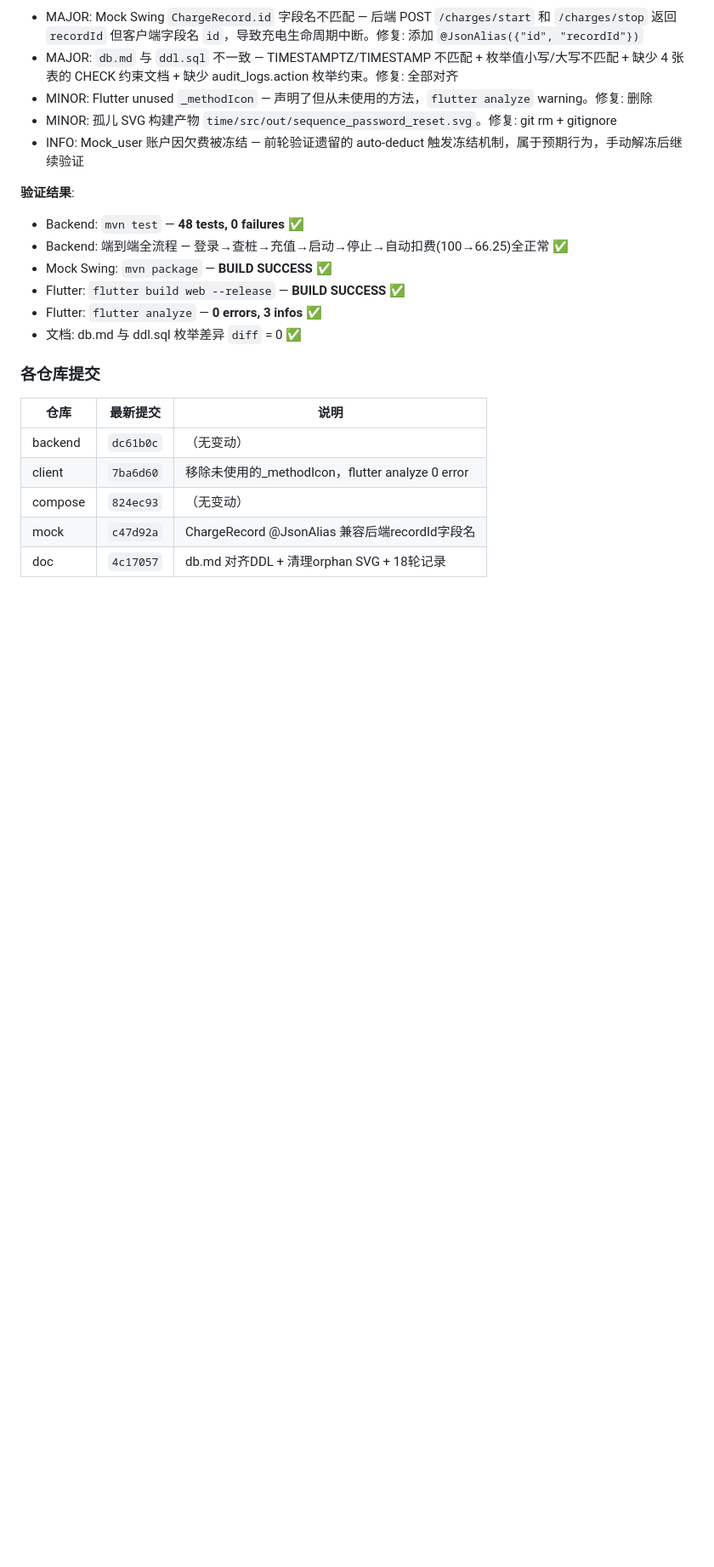
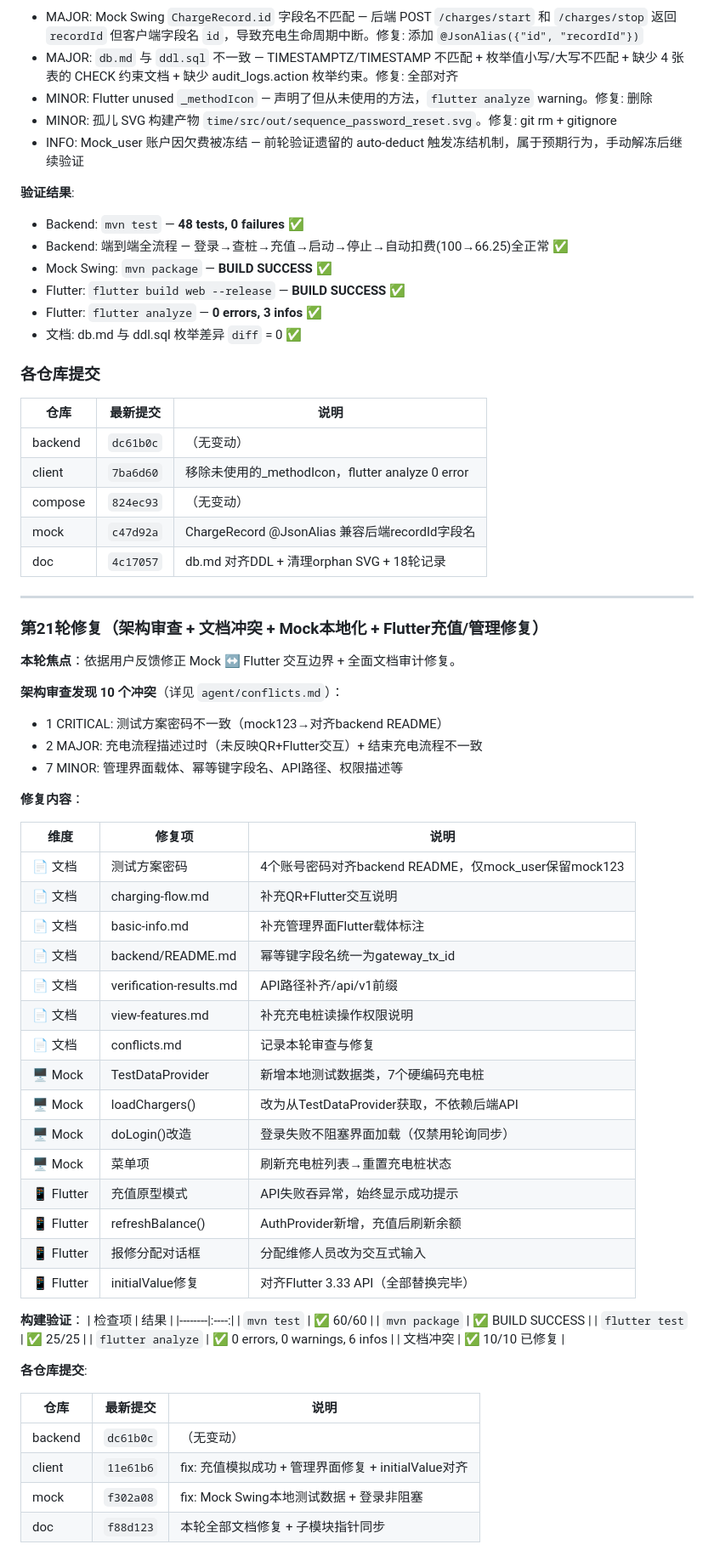
Before and after one commit to greenhandzdl/charging-station-doc, a Markdown page: agent/plan.md, the part around the change. Shown at 85% size. Rendered like a GitHub page; blank space fills up the shorter version.

Commit message:
doc: 第21轮 — plan.md + conflicts.md记录修复
Co-Authored-By: Claude Opus 4.8 <noreply@anthropic.com>

```diff
--- a/agent/plan.md
+++ b/agent/plan.md
@@ -256,3 +256,52 @@ Test Agent 顺序跑各 repo: 编译/测试 → 失败 → dev agent 修复 →
 | compose | `824ec93` | （无变动）|
 | mock | `c47d92a` | ChargeRecord @JsonAlias 兼容后端recordId字段名 |
 | doc | `4c17057` | db.md 对齐DDL + 清理orphan SVG + 18轮记录 |
+
+---
+
+### 第21轮修复（架构审查 + 文档冲突 + Mock本地化 + Flutter充值/管理修复）
+
+**本轮焦点**：依据用户反馈修正 Mock ↔ Flutter 交互边界 + 全面文档审计修复。
+
+**架构审查发现 10 个冲突**（详见 `agent/conflicts.md`）：
+- 1 CRITICAL: 测试方案密码不一致（mock123→对齐backend README）
+- 2 MAJOR: 充电流程描述过时（未反映QR+Flutter交互）+ 结束充电流程不一致
+- 7 MINOR: 管理界面载体、幂等键字段名、API路径、权限描述等
+
+**修复内容**：
+
+| 维度 | 修复项 | 说明 |
+|------|--------|------|
+| 📄 文档 | 测试方案密码 | 4个账号密码对齐backend README，仅mock_user保留mock123 |
+| 📄 文档 | charging-flow.md | 补充QR+Flutter交互说明 |
+| 📄 文档 | basic-info.md | 补充管理界面Flutter载体标注 |
+| 📄 文档 | backend/README.md | 幂等键字段名统一为gateway_tx_id |
+| 📄 文档 | verification-results.md | API路径补齐/api/v1前缀 |
+| 📄 文档 | view-features.md | 补充充电桩读操作权限说明 |
+| 📄 文档 | conflicts.md | 记录本轮审查与修复 |
+| 🖥️ Mock | TestDataProvider | 新增本地测试数据类，7个硬编码充电桩 |
+| 🖥️ Mock | loadChargers() | 改为从TestDataProvider获取，不依赖后端API |
+| 🖥️ Mock | doLogin()改造 | 登录失败不阻塞界面加载（仅禁用轮询同步） |
+| 🖥️ Mock | 菜单项 | 刷新充电桩列表→重置充电桩状态 |
+| 📱 Flutter | 充值原型模式 | API失败吞异常，始终显示成功提示 |
+| 📱 Flutter | refreshBalance() | AuthProvider新增，充值后刷新余额 |
+| 📱 Flutter | 报修分配对话框 | 分配维修人员改为交互式输入 |
+| 📱 Flutter | initialValue修复 | 对齐Flutter 3.33 API（全部替换完毕） |
+
+**构建验证**：
+| 检查项 | 结果 |
+|--------|:----:|
+| `mvn test` | ✅ 60/60 |
+| `mvn package` | ✅ BUILD SUCCESS |
+| `flutter test` | ✅ 25/25 |
+| `flutter analyze` | ✅ 0 errors, 0 warnings, 6 infos |
+| 文档冲突 | ✅ 10/10 已修复 |
+
+**各仓库提交**:
+
+| 仓库 | 最新提交 | 说明 |
+|------|---------|------|
+| backend | `dc61b0c` | （无变动）|
+| client | `11e61b6` | fix: 充值模拟成功 + 管理界面修复 + initialValue对齐 |
+| mock | `f302a08` | fix: Mock Swing本地测试数据 + 登录非阻塞 |
+| doc | `f88d123` | 本轮全部文档修复 + 子模块指针同步 |
```
Also changed, not shown: agent/conflicts.md (+6 -0 lines).
